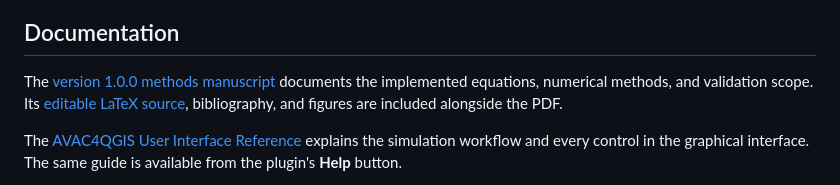
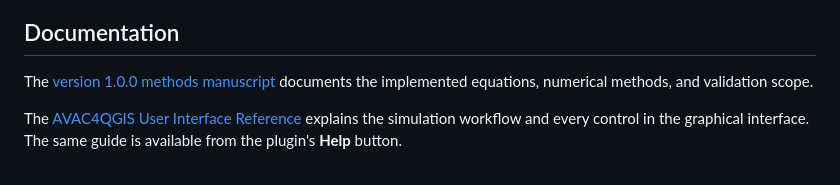
Before and after one commit to cgotelli/AVAC-QGIS, a Markdown page: README.md, the part around the change. Rendered like a GitHub page.

Commit message:
Update README to remove LaTeX source reference
Removed mention of editable LaTeX source and figures from the documentation section.

```diff
--- a/README.md
+++ b/README.md
@@ -47,8 +47,6 @@ See the release page for the package downloads and platform requirements.
 
 The [version 1.0.0 methods manuscript](docs/article/AVAC4QGIS_GMD.pdf)
 documents the implemented equations, numerical methods, and validation scope.
-Its [editable LaTeX source](docs/article/AVAC4QGIS_GMD.tex), bibliography, and
-figures are included alongside the PDF.
 
 The [AVAC4QGIS User Interface Reference](docs/ui_reference/AVAC_QGIS_UI_REFERENCE.pdf)
 explains the simulation workflow and every control in the graphical interface.
```
